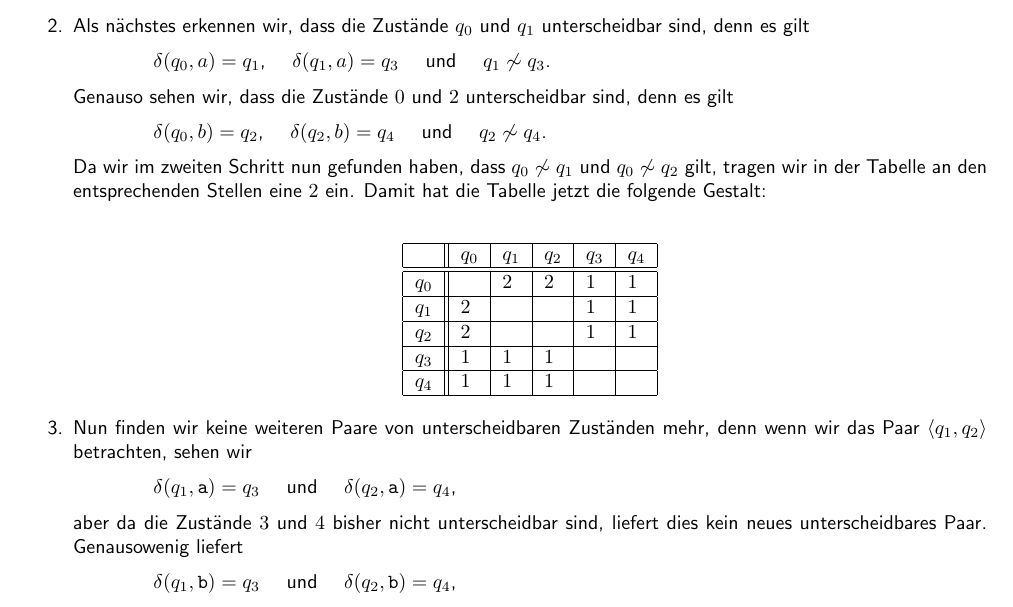
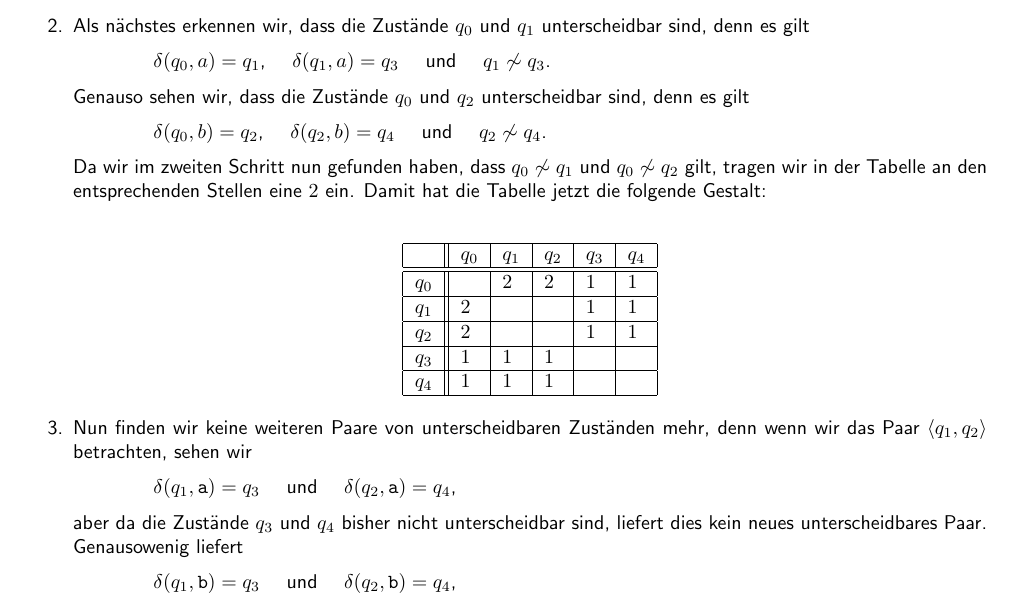
Before and after one commit to karlstroetmann/Formal-Languages, a LaTeX thesis (Lecture-Notes/formal-languages.tex, which reads Lecture-Notes/finite-state-machines.tex): part of page 44 of 253, cut so that both start at the same text. Compiled offline with pdfLaTeX; the source files are stored in an older character set and shown here as Unicode.

Commit message:
Fixed typo

```diff
--- a/Lecture-Notes/finite-state-machines.tex
+++ b/Lecture-Notes/finite-state-machines.tex
@@ -1527,7 +1527,7 @@ fügen wir au{\ss}erdem in der $j$-ten Zeile und der $i$-ten Spalte ebenfalls ei
       \hspace*{1.3cm}
       $\delta(q_0,a) = q_1$, \quad $\delta(q_1,a) = q_3$ \quad und \quad $q_1 \not\sim q_3$.
       \\[0.2cm]
-      Genauso sehen wir, dass die Zustände $0$ und $2$ unterscheidbar sind,
+      Genauso sehen wir, dass die Zustände $q_0$ und $q_2$ unterscheidbar sind,
       denn es gilt
       \\[0.2cm]
       \hspace*{1.3cm}
@@ -1561,7 +1561,7 @@ fügen wir au{\ss}erdem in der $j$-ten Zeile und der $i$-ten Spalte ebenfalls ei
       \hspace*{1.3cm}
       $\delta(q_1,\texttt{a}) = q_3$ \quad und \quad $\delta(q_2,\texttt{a}) = q_4$,
       \\[0.2cm]
-      aber da die Zustände $3$ und $4$ bisher nicht unterscheidbar sind,
+      aber da die Zustände $q_3$ und $q_4$ bisher nicht unterscheidbar sind,
       liefert dies kein neues unterscheidbares Paar.  Genausowenig liefert
       \\[0.2cm]
       \hspace*{1.3cm}
```
